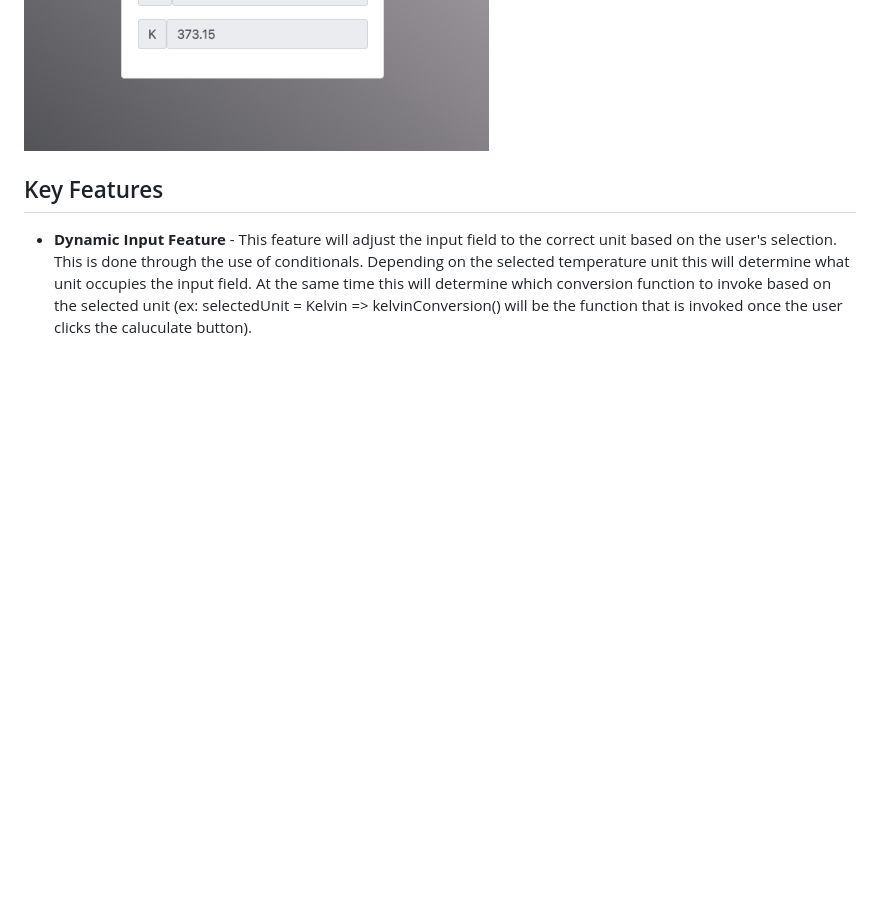
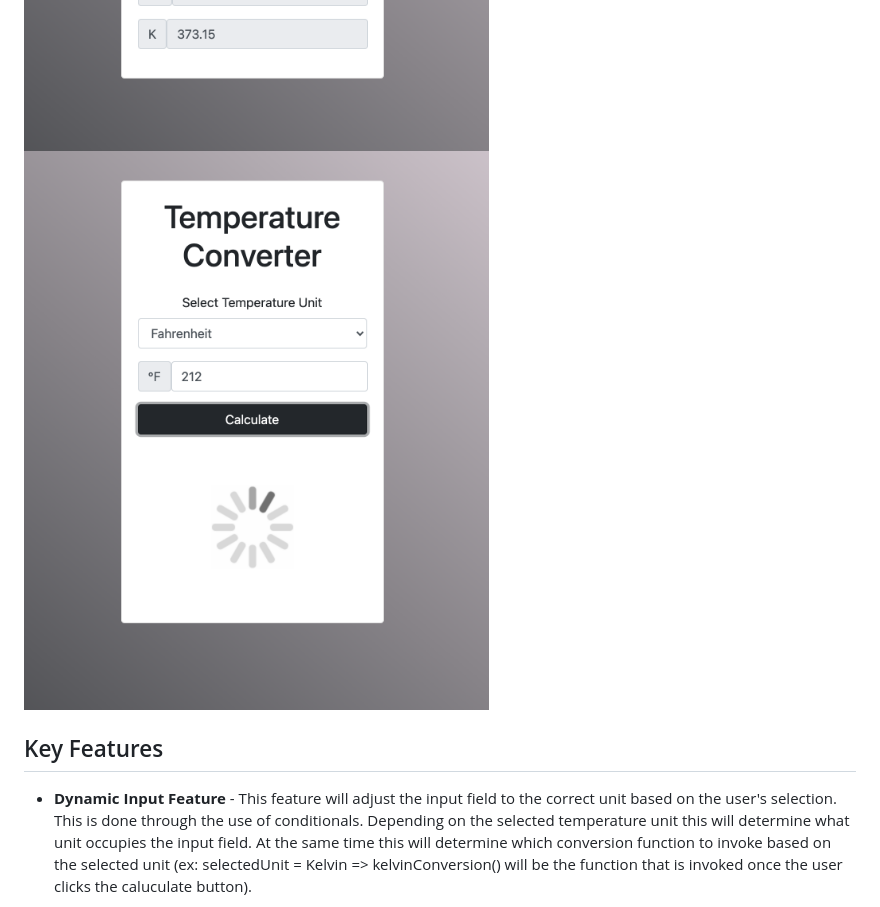
Before and after one commit to Zantosko/VanillaJS-Temperature-Converter, a Markdown page: README.md, the part around the change. Rendered like a GitHub page; pictures changed too: img/Screen-Shot-3.png (added); blank space fills up the shorter version.

Commit message:
added another screenshot to README.md

```diff
--- a/README.md
+++ b/README.md
@@ -13,6 +13,7 @@
 
 <img src="/img/Screen-Shot-1.png" align="center">
 <img src="/img/Screen-Shot-2.png" align="center">
+<img src="/img/Screen-Shot-3.png" align="center">
 
 ## Key Features
 
```
Also changed, not shown: 1 other file.
